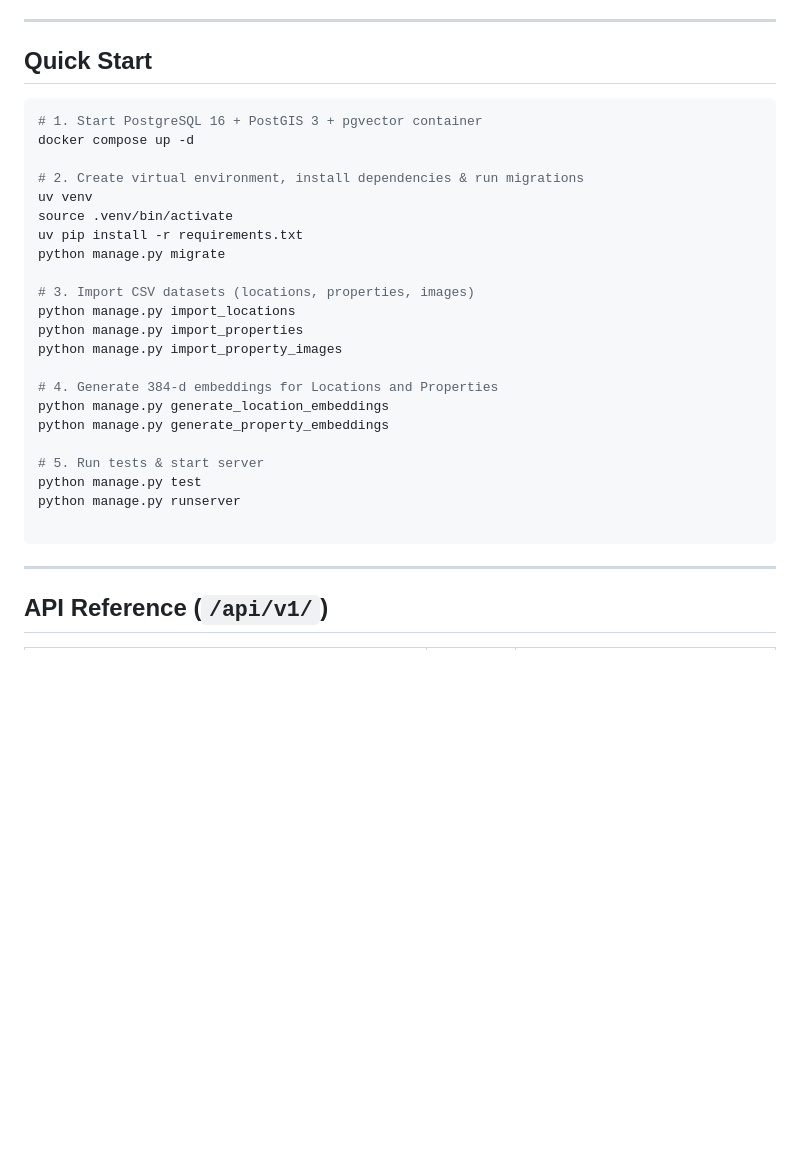
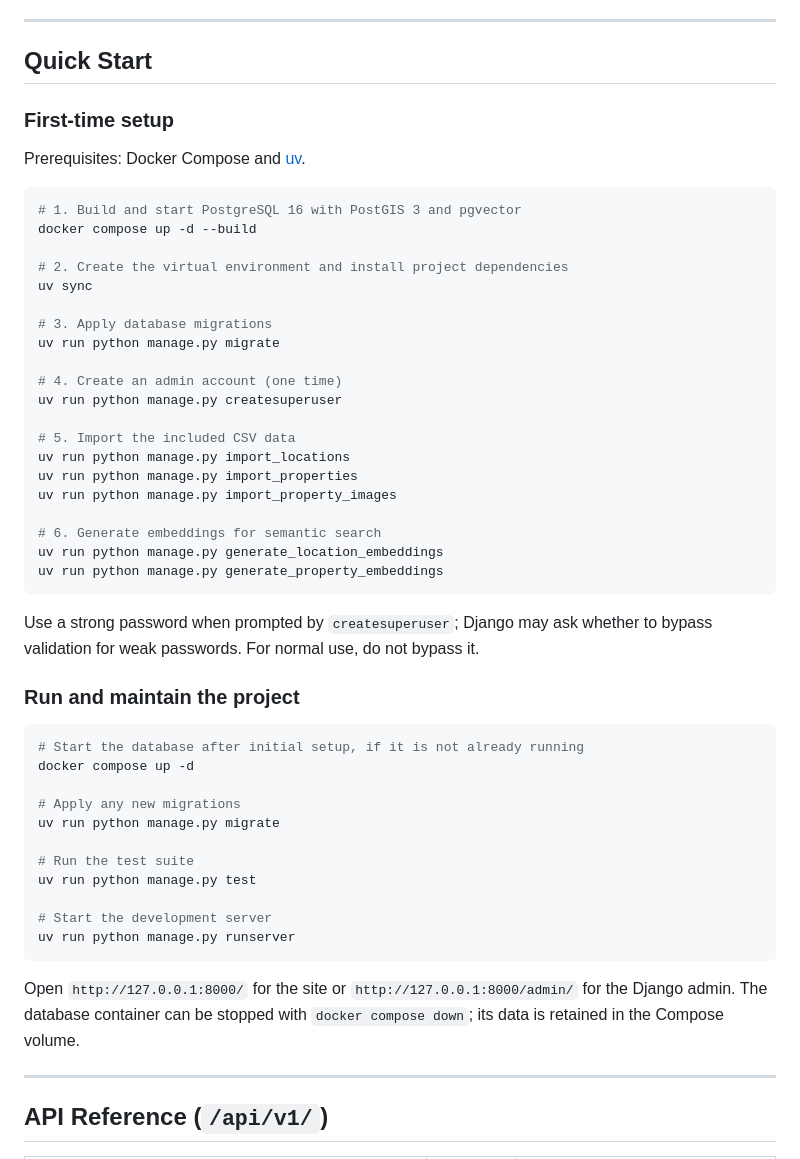
Before and after one commit to gazimaksudur2/GeoDjango-Property-System, a Markdown page: README.md, the part around the change. Rendered like a GitHub page; blank space fills up the shorter version.

Commit message:
docs: Update README with first-time setup instructions and project maintenance steps

````diff
--- a/README.md
+++ b/README.md
@@ -45,30 +45,52 @@ The search engine (`property_list` view and `static/js/location_autocomplete.js`
 
 ## Quick Start
 
+### First-time setup
+
+Prerequisites: Docker Compose and [uv](https://docs.astral.sh/uv/).
+
 ```bash
-# 1. Start PostgreSQL 16 + PostGIS 3 + pgvector container
+# 1. Build and start PostgreSQL 16 with PostGIS 3 and pgvector
+docker compose up -d --build
+
+# 2. Create the virtual environment and install project dependencies
+uv sync
+
+# 3. Apply database migrations
+uv run python manage.py migrate
+
+# 4. Create an admin account (one time)
+uv run python manage.py createsuperuser
+
+# 5. Import the included CSV data
+uv run python manage.py import_locations
+uv run python manage.py import_properties
+uv run python manage.py import_property_images
+
+# 6. Generate embeddings for semantic search
+uv run python manage.py generate_location_embeddings
+uv run python manage.py generate_property_embeddings
+```
+
+Use a strong password when prompted by `createsuperuser`; Django may ask whether to bypass validation for weak passwords. For normal use, do not bypass it.
+
+### Run and maintain the project
+
+```bash
+# Start the database after initial setup, if it is not already running
 docker compose up -d
 
-# 2. Create virtual environment, install dependencies & run migrations
-uv venv
-source .venv/bin/activate
-uv pip install -r requirements.txt
-python manage.py migrate
+# Apply any new migrations
+uv run python manage.py migrate
 
-# 3. Import CSV datasets (locations, properties, images)
-python manage.py import_locations
-python manage.py import_properties
-python manage.py import_property_images
+# Run the test suite
+uv run python manage.py test
 
-# 4. Generate 384-d embeddings for Locations and Properties
-python manage.py generate_location_embeddings
-python manage.py generate_property_embeddings
+# Start the development server
+uv run python manage.py runserver
+```
 
-# 5. Run tests & start server
-python manage.py test
-python manage.py runserver
-
-```
+Open `http://127.0.0.1:8000/` for the site or `http://127.0.0.1:8000/admin/` for the Django admin. The database container can be stopped with `docker compose down`; its data is retained in the Compose volume.
 
 ---
 
````
